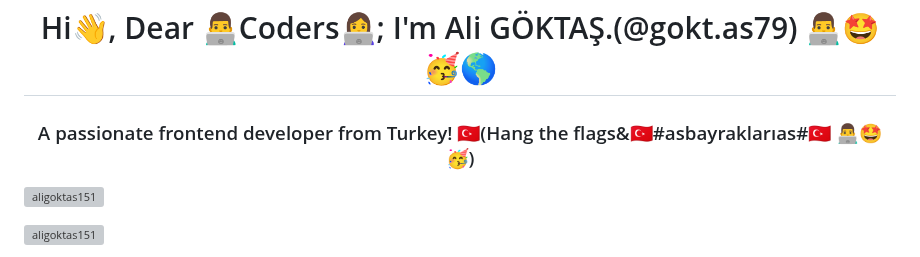
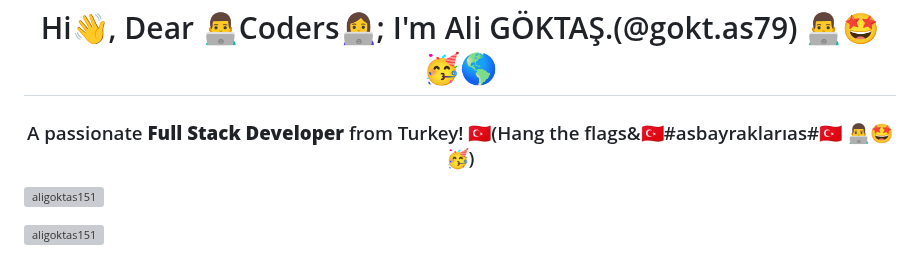
Before and after one commit to aligoktas151/aligoktas151, a Markdown page: README.md, the part around the change. GitHub-like rendering; grey boxes are pictures that could not be loaded.

```diff
--- a/README.md
+++ b/README.md
@@ -1,6 +1,6 @@
 <h1 align="center">Hi👋, Dear  👨‍💻Coders👩‍💻; I'm Ali GÖKTAŞ.(@gokt.as79)  👨‍💻🤩🥳🌎</h1>
 
-<h3 align="center">A passionate frontend developer from Turkey! 🇹🇷(Hang the flags&🇹🇷#asbayraklarıas#🇹🇷 👨‍💻🤩🥳)</h3>
+<h3 align="center">A passionate <b>Full Stack Developer</b>  from Turkey! 🇹🇷(Hang the flags&🇹🇷#asbayraklarıas#🇹🇷 👨‍💻🤩🥳)</h3>
 
 <p align="left"> <img src="https://komarev.com/ghpvc/?username=aligoktas151&label=Profile%20views&color=0e75b6&style=flat" alt="aligoktas151" /> </p>
 
```
